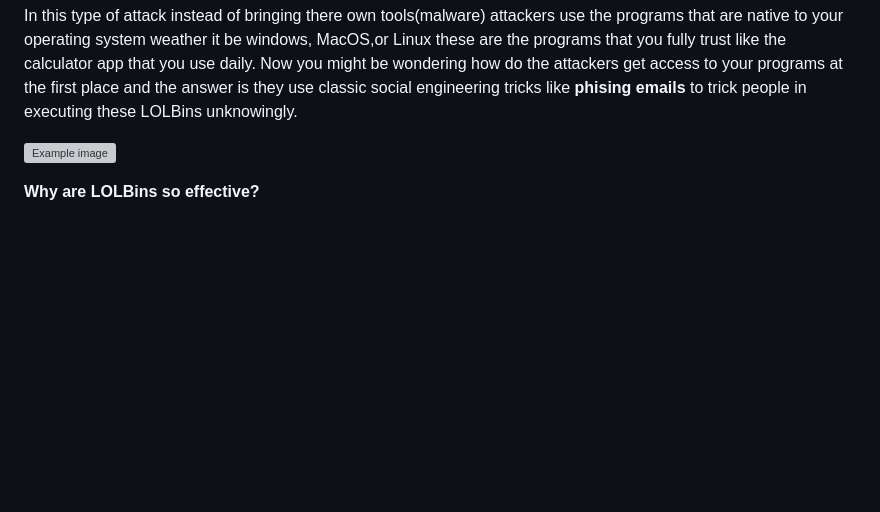
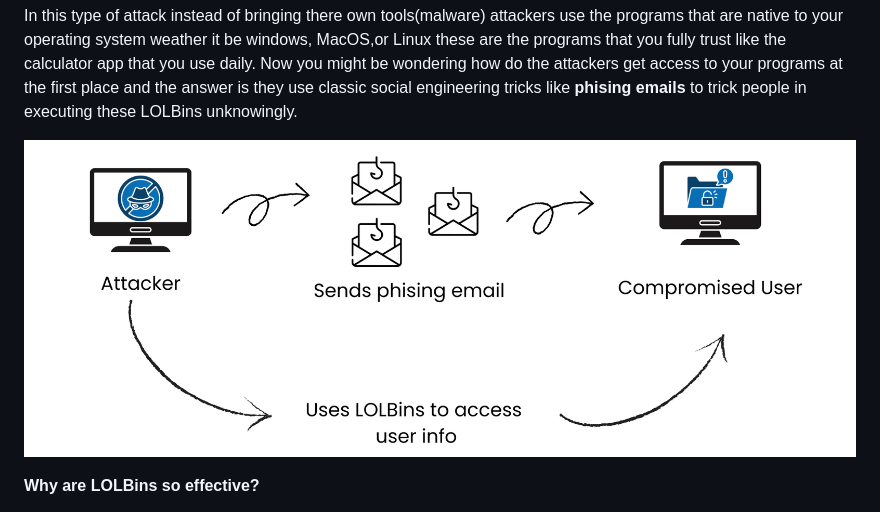
Before and after one commit to krishpyyy-pt/pingmymind, a Markdown page: posts/2025-11-05-beyond-malware-how-hackers-use-your-own-tools-against-you.md, the part around the change. Rendered like a GitHub page; blank space fills up the shorter version; grey boxes are pictures that could not be loaded.

Commit message:
Update Blog “2025-11-05-beyond-malware-how-hackers-use-your-own-tools-against-you”

```diff
--- a/posts/2025-11-05-beyond-malware-how-hackers-use-your-own-tools-against-you.md
+++ b/posts/2025-11-05-beyond-malware-how-hackers-use-your-own-tools-against-you.md
@@ -20,7 +20,7 @@ That is exactly what Living Off the **Land Binaries** (or LOLBins for short) are
 
 In this type of attack instead of bringing there own tools(malware) attackers use the programs that are native to your operating system weather it be windows, MacOS,or Linux these are the programs that you fully trust like the calculator app that you use daily. Now you might be wondering how do the attackers get access to your programs at the first place and the answer is they use classic social engineering tricks like **phising emails** to trick people in executing these LOLBins unknowingly.
 
-![Example image](images/Attacker_LOLBins.png)
+![Example image](/images/Attacker_LOLBins.png)
 
 **Why are LOLBins so effective?**
 
```
